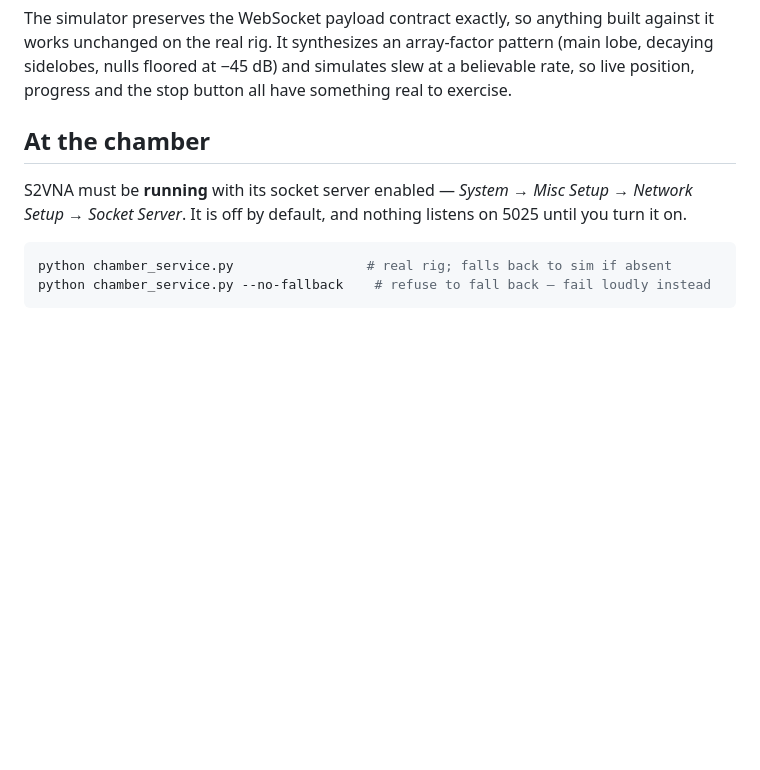
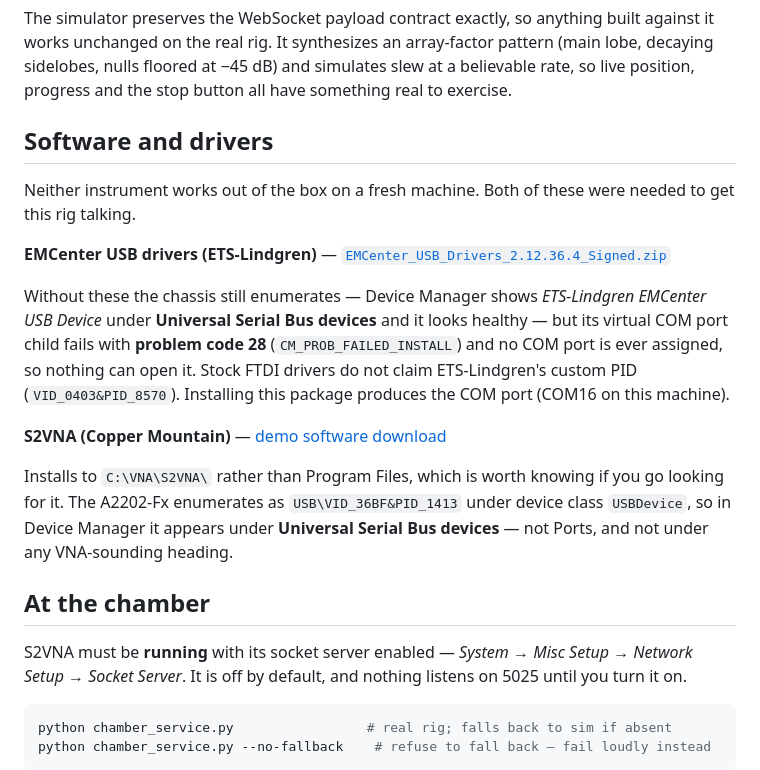
Before and after one commit to livethisdream/usafa-chamber, a Markdown page: README.md, the part around the change. GitHub-like rendering; blank space fills up the shorter version.

Commit message:
Record driver and VNA software download sources
Neither instrument works on a fresh machine without these, and both
failure modes are misleading enough to cost real time:

- Without the ETS-Lindgren USB package the EMCenter enumerates and looks
  healthy, but its virtual COM port fails with problem code 28 and no port
  is ever assigned. Stock FTDI drivers do not claim PID 8570.
- S2VNA installs outside Program Files, and the A2202-Fx registers under
  device class USBDevice, so it shows up under Universal Serial Bus
  devices rather than anywhere VNA-named.

```diff
--- a/README.md
+++ b/README.md
@@ -23,6 +23,27 @@ against it works unchanged on the real rig. It synthesizes an array-factor patte
 (main lobe, decaying sidelobes, nulls floored at −45 dB) and simulates slew at a
 believable rate, so live position, progress and the stop button all have something
 real to exercise.
+
+## Software and drivers
+
+Neither instrument works out of the box on a fresh machine. Both of these were
+needed to get this rig talking.
+
+**EMCenter USB drivers (ETS-Lindgren)** — [`EMCenter_USB_Drivers_2.12.36.4_Signed.zip`](https://support.ets-lindgren.com/public/other/downloads/get-download?software=other&filename=EMCenter_USB_Drivers_2.12.36.4_Signed.zip&securetype=public&folder=other)
+
+Without these the chassis still enumerates — Device Manager shows *ETS-Lindgren
+EMCenter USB Device* under **Universal Serial Bus devices** and it looks healthy —
+but its virtual COM port child fails with **problem code 28**
+(`CM_PROB_FAILED_INSTALL`) and no COM port is ever assigned, so nothing can open it.
+Stock FTDI drivers do not claim ETS-Lindgren's custom PID (`VID_0403&PID_8570`).
+Installing this package produces the COM port (COM16 on this machine).
+
+**S2VNA (Copper Mountain)** — [demo software download](https://coppermountaintech.com/demo-the-software/#elementor-action%3Aaction%3Dpopup%3Aopen%26settings%3DeyJpZCI6IjIxNzcyIiwidG9nZ2xlIjpmYWxzZX0%3D)
+
+Installs to `C:\VNA\S2VNA\` rather than Program Files, which is worth knowing if you
+go looking for it. The A2202-Fx enumerates as `USB\VID_36BF&PID_1413` under device
+class `USBDevice`, so in Device Manager it appears under **Universal Serial Bus
+devices** — not Ports, and not under any VNA-sounding heading.
 
 ## At the chamber
 
```
